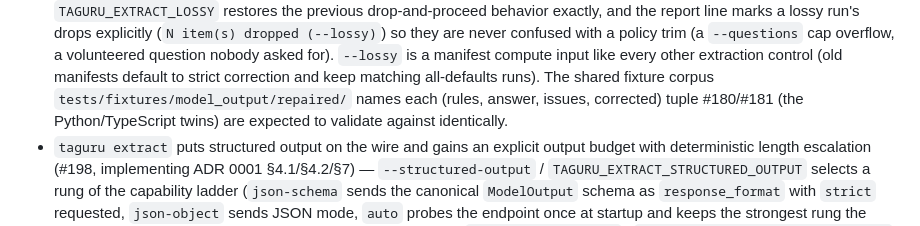
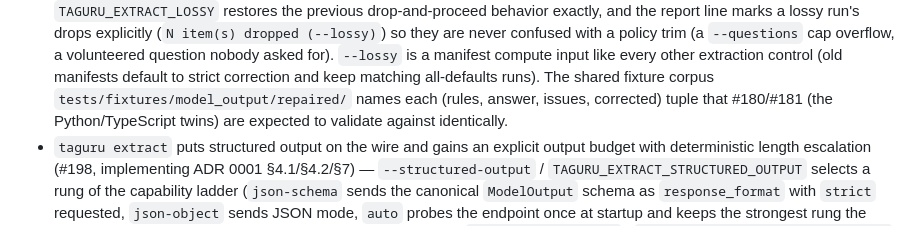
Before and after one commit to t0k0sh1/taguru, a Markdown page: CHANGELOG.md, the part around the change. Drawn GitHub-style.

Commit message:
changelog: fix run-on sentence in the #199 entry
Claude-Session: https://claude.ai/code/session_01M4159uayRDcKDXzwAdW29K

```diff
--- a/CHANGELOG.md
+++ b/CHANGELOG.md
@@ -29,8 +29,8 @@ Entries that change an on-disk format or a response shape say so.
   control (old manifests default to strict correction and keep matching
   all-defaults runs). The shared fixture corpus
   `tests/fixtures/model_output/repaired/` names each (rules, answer,
-  issues, corrected) tuple #180/#181 (the Python/TypeScript twins) are
-  expected to validate against identically.
+  issues, corrected) tuple that #180/#181 (the Python/TypeScript twins)
+  are expected to validate against identically.
 - `taguru extract` puts structured output on the wire and gains an explicit
   output budget with deterministic length escalation (#198, implementing
   ADR 0001 §4.1/§4.2/§7) — `--structured-output` /
```
